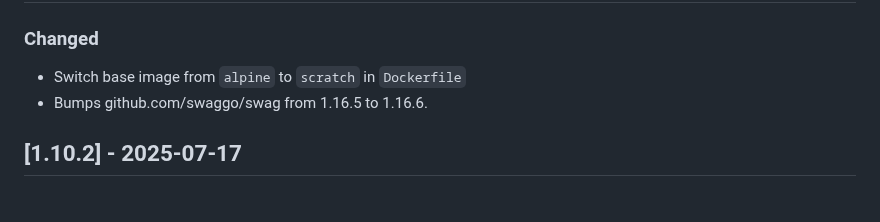
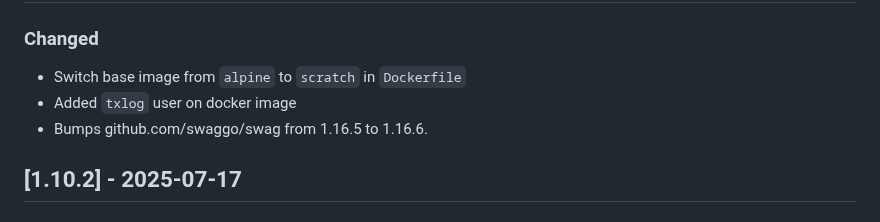
Before and after one commit to txlog/server, a Markdown page: CHANGELOG.md, the part around the change. Rendered like a GitHub page.

Commit message:
chore: update changelog to include addition of `txlog` user in Docker image

```diff
--- a/CHANGELOG.md
+++ b/CHANGELOG.md
@@ -21,6 +21,7 @@ and this project adheres to [Semantic Versioning](https://semver.org/spec/v2.0.0
 ### Changed
 
 - Switch base image from `alpine` to `scratch` in `Dockerfile`
+- Added `txlog` user on docker image
 - Bumps github.com/swaggo/swag from 1.16.5 to 1.16.6.
 
 ## [1.10.2] - 2025-07-17
```
